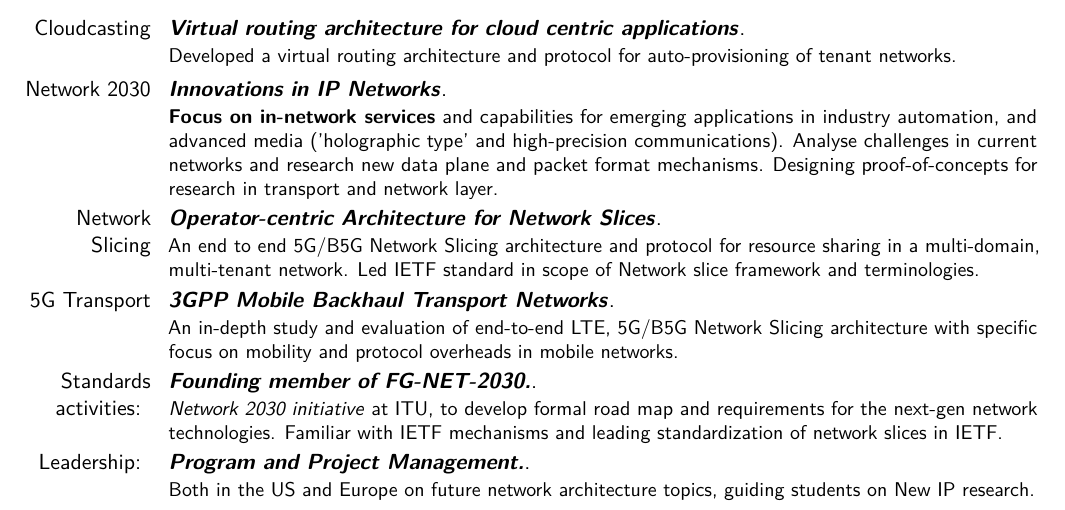
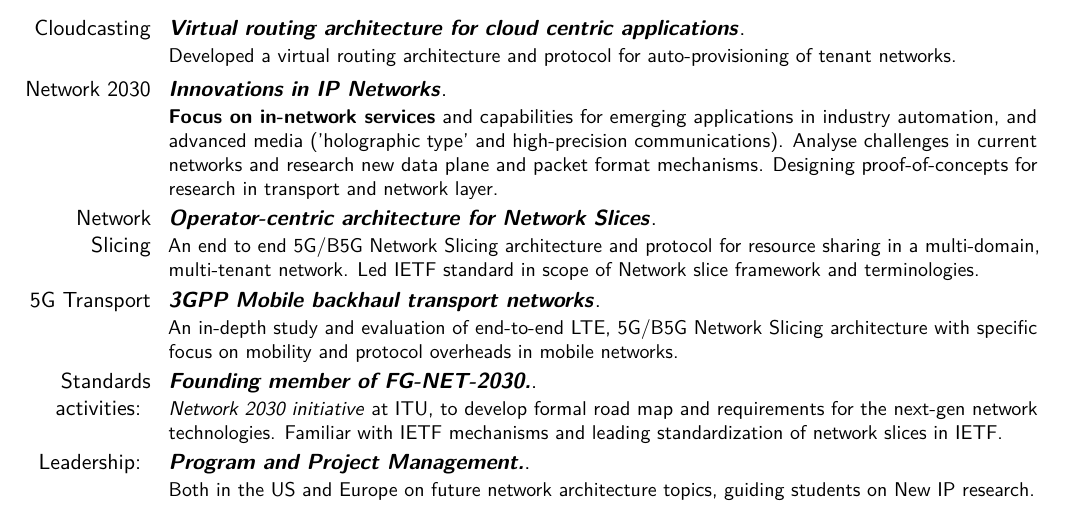
Before and after one commit to kiranmak/KM_CV, a LaTeX CV (main.tex): part of page 1 of 4, cut so that both start at the same text. Compiled offline with pdfLaTeX.

Commit message:
sync from ol to git. Ol might be better

```diff
--- a/main.tex
+++ b/main.tex
@@ -133,10 +133,10 @@
 \cventry{Network 2030}{\textit{Innovations in IP Networks}}{}{}{}
 {\textbf{Focus on in-network services} and capabilities for emerging applications in industry automation, and advanced media ('holographic type' and high-precision communications). Analyse challenges in current networks and research new data plane and packet format mechanisms. Designing proof-of-concepts for research in transport and network layer.
 }
-\cventry{Network Slicing}{\textit{Operator-centric Architecture for Network Slices}}{}{}{}
+\cventry{Network Slicing}{\textit{Operator-centric architecture for Network Slices}}{}{}{}
 {An end to end 5G/B5G Network Slicing architecture and  protocol for resource sharing in a multi-domain, multi-tenant network. Led IETF standard in scope of Network slice framework and terminologies.
 }
-\cventry{5G Transport}{\textit{3GPP Mobile Backhaul Transport Networks}}{}{}{}
+\cventry{5G Transport}{\textit{3GPP Mobile backhaul transport networks}}{}{}{}
 {An in-depth study and evaluation of end-to-end LTE, 5G/B5G Network Slicing architecture with specific focus on mobility and protocol overheads in mobile networks.
 }
 
```
